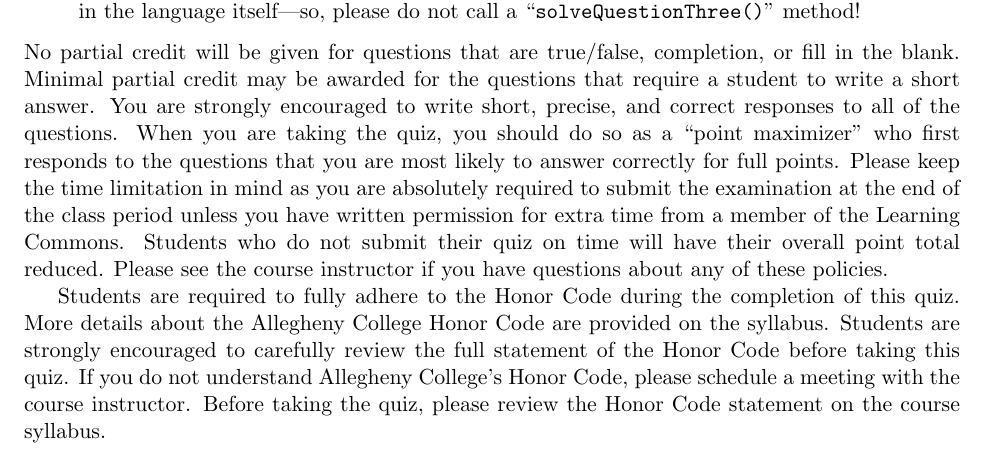
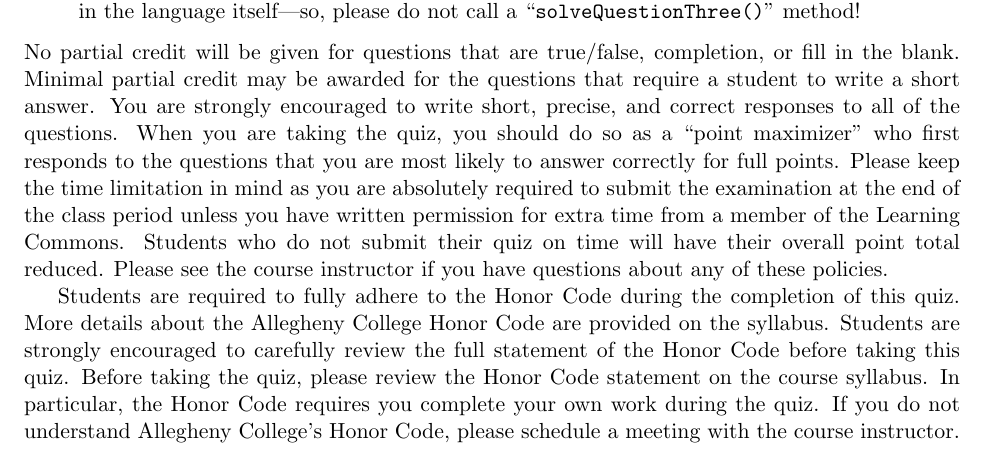
Before and after one commit to Allegheny-Computer-Science-100-F2018/cs100-F2018-sheets, a LaTeX document (quiz01/cs100F2018_studyguide_quiz01.tex): part of page 1 of 2, cut so that both start at the same text. Compiled offline with pdfLaTeX.

Commit message:
Revise the Honor Code paragraph in the cs100F2018_studyguide_quiz01.

```diff
--- a/quiz01/cs100F2018_studyguide_quiz01.tex
+++ b/quiz01/cs100F2018_studyguide_quiz01.tex
@@ -184,10 +184,11 @@ about any of these policies.
 Students are required to fully adhere to the Honor Code during the completion of
 this quiz. More details about the Allegheny College Honor Code are provided on
 the syllabus. Students are strongly encouraged to carefully review the full
-statement of the Honor Code before taking this quiz. If you do not understand
-Allegheny College's Honor Code, please schedule a meeting with the course
-instructor. Before taking the quiz, please review the Honor Code statement on
-the course syllabus.
+statement of the Honor Code before taking this quiz. Before taking the quiz,
+please review the Honor Code statement on the course syllabus. In particular,
+the Honor Code requires you complete your own work during the quiz. If you do
+not understand Allegheny College's Honor Code, please schedule a meeting with
+the course instructor.
 
 % \begin{quote}
 %   The Academic Honor Program that governs the entire academic program at
```
